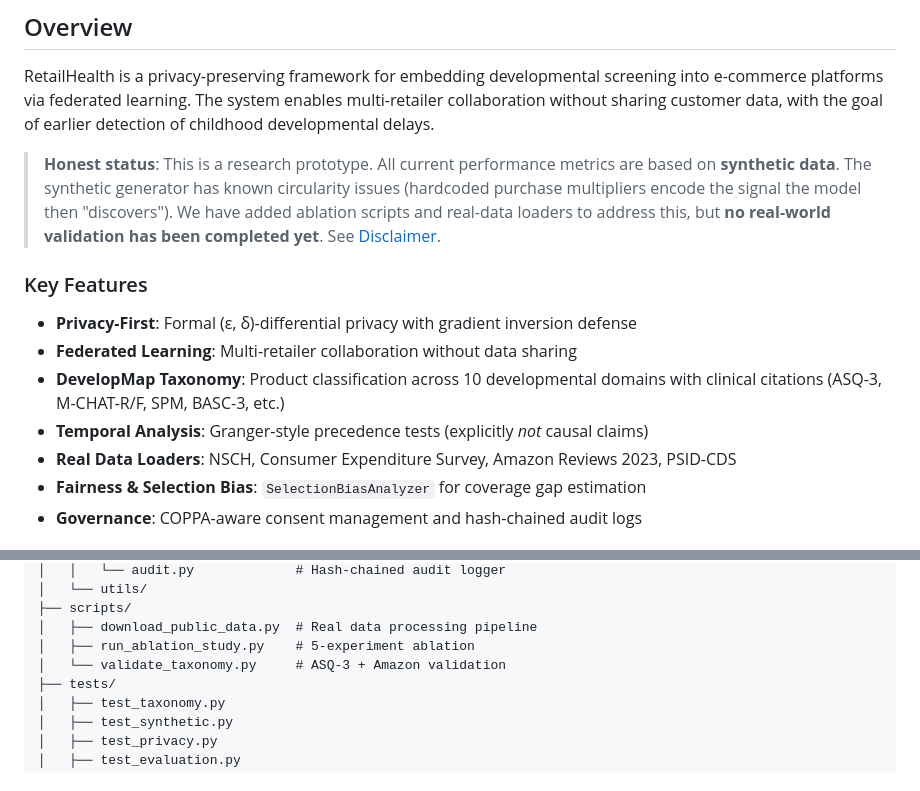
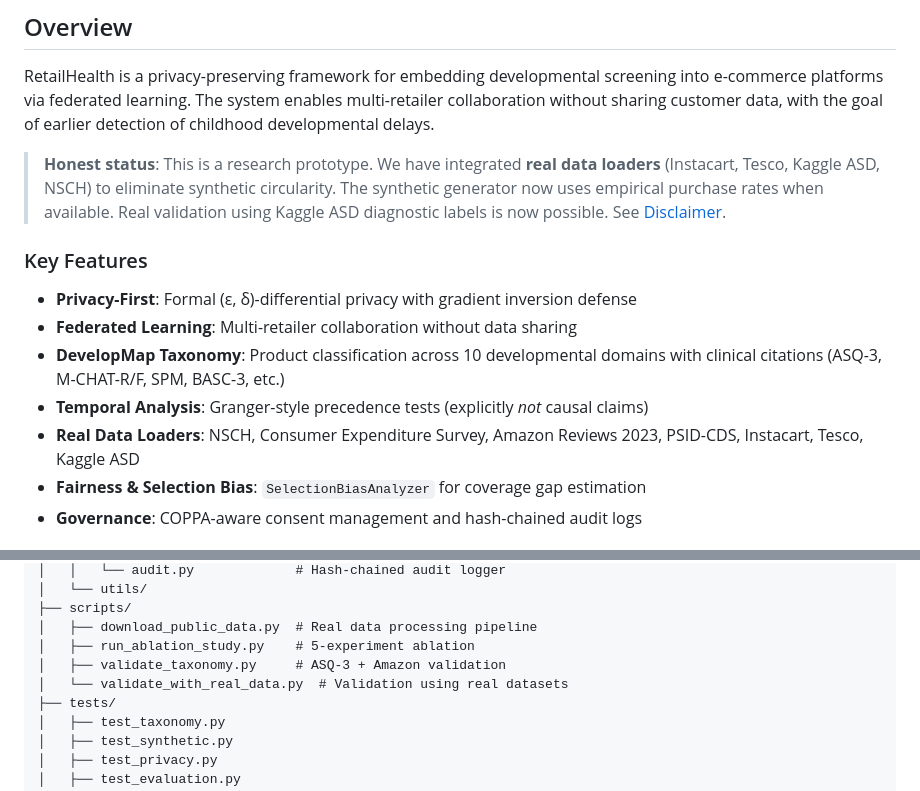
Before and after one commit to learningdebunked/responsible_ai_pediatrichealth, a Markdown page: README.md, 2 parts joined by grey strips. GitHub-like rendering.

```diff
--- a/README.md
+++ b/README.md
@@ -7,7 +7,7 @@
 
 RetailHealth is a privacy-preserving framework for embedding developmental screening into e-commerce platforms via federated learning. The system enables multi-retailer collaboration without sharing customer data, with the goal of earlier detection of childhood developmental delays.
 
-> **Honest status**: This is a research prototype. All current performance metrics are based on **synthetic data**. The synthetic generator has known circularity issues (hardcoded purchase multipliers encode the signal the model then "discovers"). We have added ablation scripts and real-data loaders to address this, but **no real-world validation has been completed yet**. See [Disclaimer](#disclaimer).
+> **Honest status**: This is a research prototype. We have integrated **real data loaders** (Instacart, Tesco, Kaggle ASD, NSCH) to eliminate synthetic circularity. The synthetic generator now uses empirical purchase rates when available. Real validation using Kaggle ASD diagnostic labels is now possible. See [Disclaimer](#disclaimer).
 
 ### Key Features
 
@@ -15,7 +15,7 @@ RetailHealth is a privacy-preserving framework for embedding developmental scree
 - **Federated Learning**: Multi-retailer collaboration without data sharing
 - **DevelopMap Taxonomy**: Product classification across 10 developmental domains with clinical citations (ASQ-3, M-CHAT-R/F, SPM, BASC-3, etc.)
 - **Temporal Analysis**: Granger-style precedence tests (explicitly *not* causal claims)
-- **Real Data Loaders**: NSCH, Consumer Expenditure Survey, Amazon Reviews 2023, PSID-CDS
+- **Real Data Loaders**: NSCH, Consumer Expenditure Survey, Amazon Reviews 2023, PSID-CDS, Instacart, Tesco, Kaggle ASD
 - **Fairness & Selection Bias**: `SelectionBiasAnalyzer` for coverage gap estimation
 - **Governance**: COPPA-aware consent management and hash-chained audit logs
 
@@ -145,7 +148,8 @@ retailhealth-framework/
 ├── scripts/
 │   ├── download_public_data.py  # Real data processing pipeline
 │   ├── run_ablation_study.py    # 5-experiment ablation
-│   └── validate_taxonomy.py     # ASQ-3 + Amazon validation
+│   ├── validate_taxonomy.py     # ASQ-3 + Amazon validation
+│   └── validate_with_real_data.py  # Validation using real datasets
 ├── tests/
 │   ├── test_taxonomy.py
 │   ├── test_synthetic.py
```
Also changed, not shown: other parts of README.md (+13 -6 lines).
